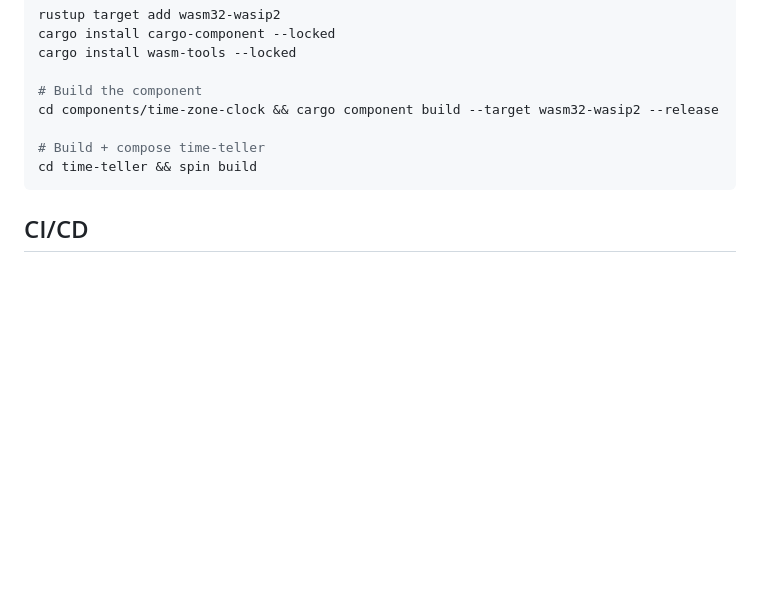
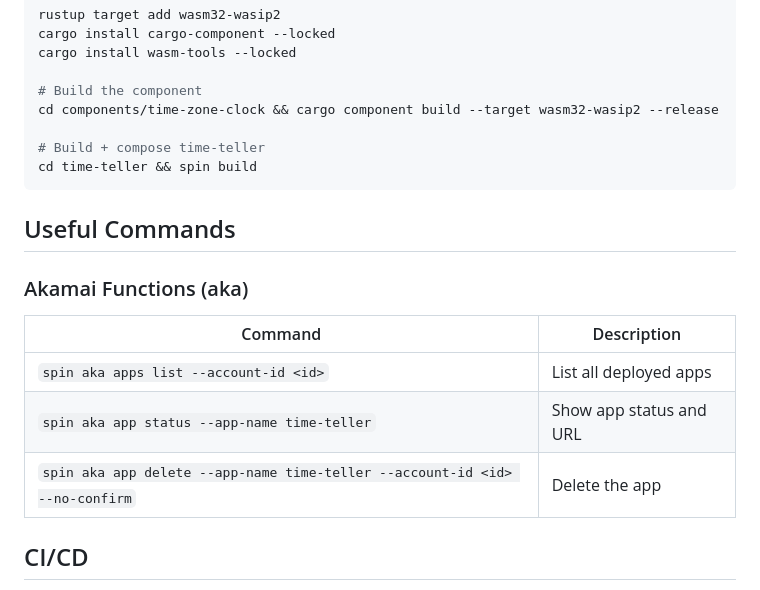
Before and after one commit to ram-pi/akamai-functions-playground, a Markdown page: README.md, the part around the change. Rendered like a GitHub page; blank space fills up the shorter version.

````diff
--- a/README.md
+++ b/README.md
@@ -59,6 +59,17 @@ cd components/time-zone-clock && cargo component build --target wasm32-wasip2 --
 cd time-teller && spin build
 ```
 
+## Useful Commands
+
+### Akamai Functions (aka)
+
+| Command | Description |
+|---|---|
+| `spin aka apps list --account-id <id>` | List all deployed apps |
+| `spin aka app status --app-name time-teller` | Show app status and URL |
+| `spin aka app delete --app-name time-teller --account-id <id> --no-confirm` | Delete the app |
+
+
 ## CI/CD
 
 Two workflows run on changes to the relevant paths:
````
